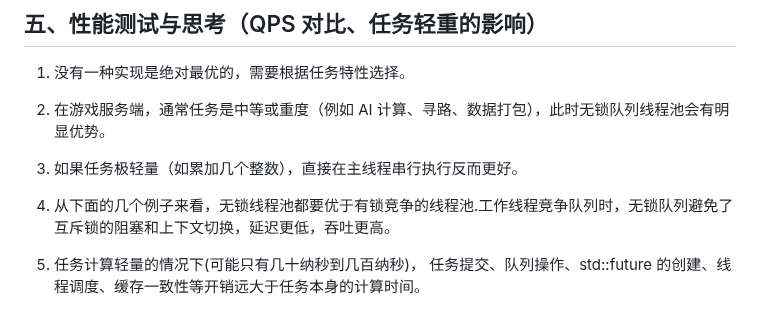
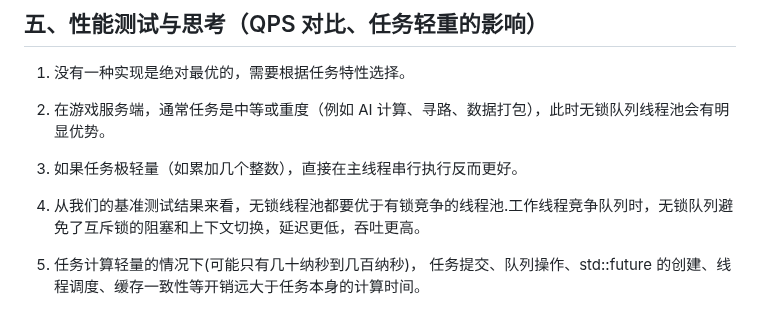
Before and after one commit to ChinaZZH/cpp-concurrency-netlib-practice, a Markdown page: C++并发编程-day013-并发编程阶段性总结博客/README.md, the part around one of its changes. Drawn GitHub-style.

```diff
--- a/C++并发编程-day013-并发编程阶段性总结博客/README.md
+++ b/C++并发编程-day013-并发编程阶段性总结博客/README.md
@@ -160,7 +160,7 @@ T1 恢复后 CAS 成功，但 A 已不是原来的对象，导致数据错误。
 
 3. 如果任务极轻量（如累加几个整数），直接在主线程串行执行反而更好。
 
-4. 从下面的几个例子来看，无锁线程池都要优于有锁竞争的线程池.工作线程竞争队列时，无锁队列避免了互斥锁的阻塞和上下文切换，延迟更低，吞吐更高。
+4. 从我们的基准测试结果来看，无锁线程池都要优于有锁竞争的线程池.工作线程竞争队列时，无锁队列避免了互斥锁的阻塞和上下文切换，延迟更低，吞吐更高。
 
 5.  任务计算轻量的情况下(可能只有几十纳秒到几百纳秒)， 任务提交、队列操作、std::future 的创建、线程调度、缓存一致性等开销远大于任务本身的计算时间。
 
```
Also changed, not shown: other parts of C++并发编程-day013-并发编程阶段性总结博客/README.md (+7 -7 lines).
